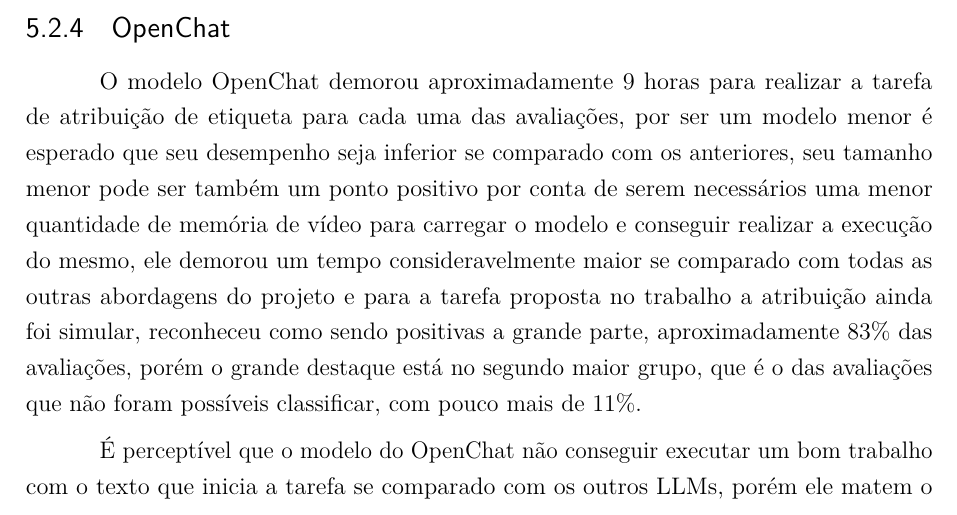
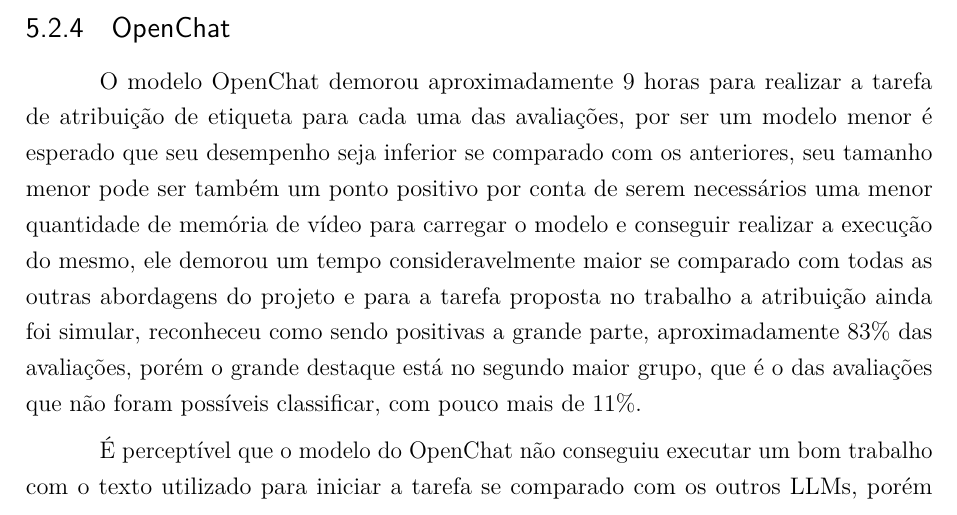
Before and after one commit to emerson-matos/tcc-latex, a LaTeX thesis (dissertacao.tex, which reads capitulos/resultados.tex): part of page 44 of 55 before the commit and part of page 44 of 54 after it, cut so that both start at the same text. Compiled offline with pdfLaTeX.

Commit message:
ajuste openchat

```diff
--- a/capitulos/resultados.tex
+++ b/capitulos/resultados.tex
@@ -655,5 +655,5 @@
 
 O modelo OpenChat demorou aproximadamente 9 horas para realizar a tarefa de atribuição de etiqueta para cada uma das avaliações, por ser um modelo menor é esperado que seu desempenho seja inferior se comparado com os anteriores, seu tamanho menor pode ser também um ponto positivo por conta de serem necessários uma menor quantidade de memória de vídeo para carregar o modelo e conseguir realizar a execução do mesmo, ele demorou um tempo consideravelmente maior se comparado com todas as outras abordagens do projeto e para a tarefa proposta no trabalho a atribuição ainda foi simular, reconheceu como sendo positivas a grande parte, aproximadamente 83\% das avaliações, porém o grande destaque está no segundo maior grupo, que é o das avaliações que não foram possíveis classificar, com pouco mais de 11\%.
 
-É perceptível que o modelo do OpenChat não conseguir executar um bom trabalho com o texto que inicia a tarefa se comparado com os outros LLMs, porém ele matem o comportamento esperado de ter um número de avaliações com sentimento positivo bastante destoante dos outros grupos.
+É perceptível que o modelo do OpenChat não conseguiu executar um bom trabalho com o texto utilizado para iniciar a tarefa se comparado com os outros LLMs, porém ele matem o comportamento esperado de ter um número de avaliações com sentimento positivo bastante destoante dos outros grupos.
 
```
Also changed, not shown: capitulos/resultados.tex (4 more changed lines).
